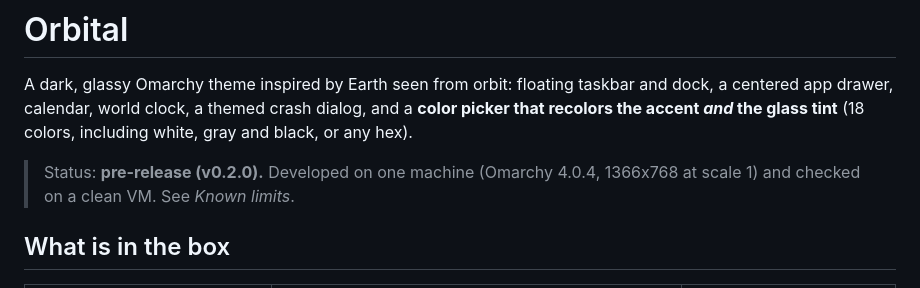
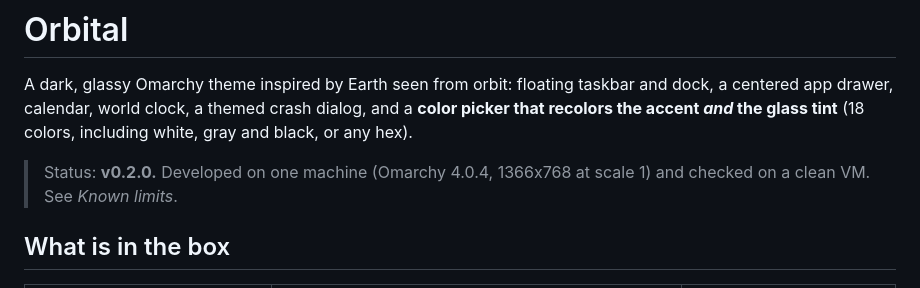
Before and after one commit to afmpjr/omarchy-orbital-theme, a Markdown page: README.md, the part around the change. GitHub-like rendering.

```diff
--- a/README.md
+++ b/README.md
@@ -4,7 +4,7 @@ A dark, glassy Omarchy theme inspired by Earth seen from orbit: floating taskbar
 world clock, a themed crash dialog, and a **color picker that recolors the accent *and* the glass tint** (18 colors, including
 white, gray and black, or any hex).
 
-> Status: **pre-release (v0.2.0).** Developed on one machine (Omarchy 4.0.4, 1366x768 at scale 1) and checked on a clean VM. See *Known limits*.
+> Status: **v0.2.0.** Developed on one machine (Omarchy 4.0.4, 1366x768 at scale 1) and checked on a clean VM. See *Known limits*.
 
 ## What is in the box
 
```
Also changed, not shown: CHANGELOG.md (+2 -2 lines).
